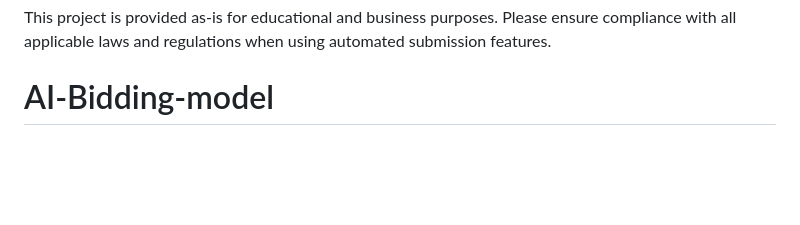
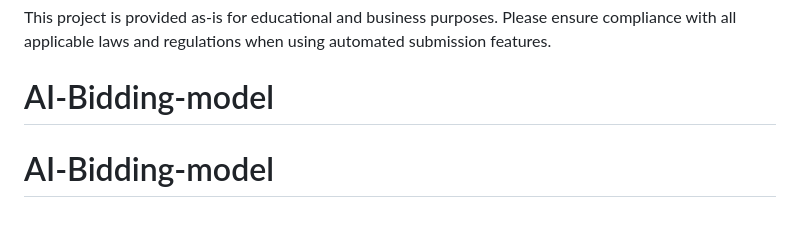
Before and after one commit to K227-arch/AI-Bidding-model, a Markdown page: README.md, the part around the change. Drawn GitHub-style; blank space fills up the shorter version.

```diff
--- a/README.md
+++ b/README.md
@@ -198,3 +198,4 @@ For issues or questions:
 This project is provided as-is for educational and business purposes. Please ensure compliance with all applicable laws and regulations when using automated submission features.
 
 # AI-Bidding-model
+# AI-Bidding-model
```
